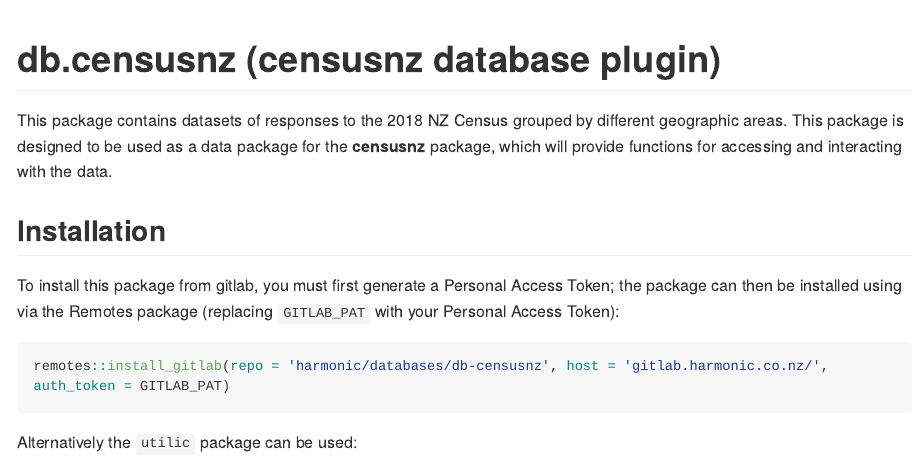
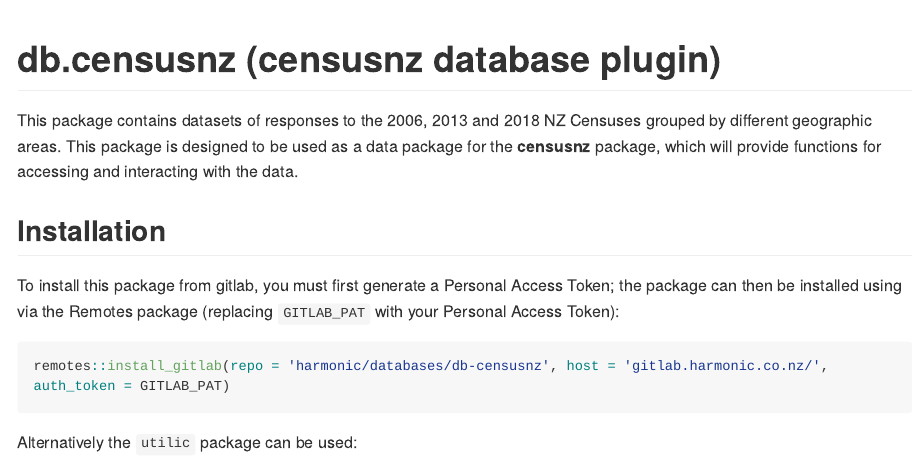
Before and after one commit to harmonic-analytics/db-censusnz, an R Markdown document (README.Rmd): the page in a window 1100 px wide, from its top. The pictures show the output file README.md that the author committed with the source, drawn offline in the style of GitHub; long lines of code are wrapped; badge pictures from the web are left out.

Commit message:
Update readme and test-df-size-check.R

```diff
--- a/README.Rmd
+++ b/README.Rmd
@@ -23,7 +23,7 @@
 [![pipeline-status](https://gitlab.harmonic.co.nz/harmonic/databases/db-censusnz/badges/master/pipeline.svg)](https://gitlab.harmonic.co.nz/harmonic/databases/db-censusnz/)
 <!-- badges: end -->
 
-This package contains datasets of responses to the 2018 NZ Census grouped by different geographic areas. This package is designed to be used as a data package for the __censusnz__ package, which will provide functions for accessing and interacting with the data.
+This package contains datasets of responses to the 2006, 2013 and 2018 NZ Censuses grouped by different geographic areas. This package is designed to be used as a data package for the __censusnz__ package, which will provide functions for accessing and interacting with the data.
 
 ## Installation
 
```
Also changed, not shown: README.md, 1 other file.
